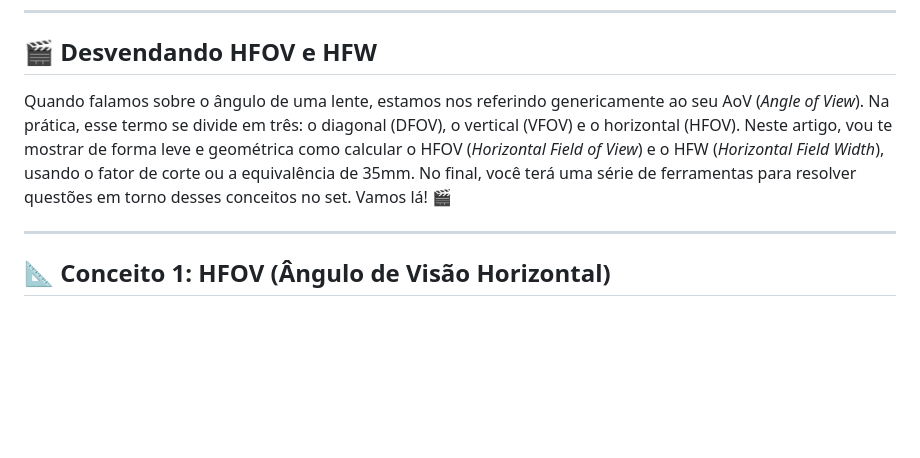
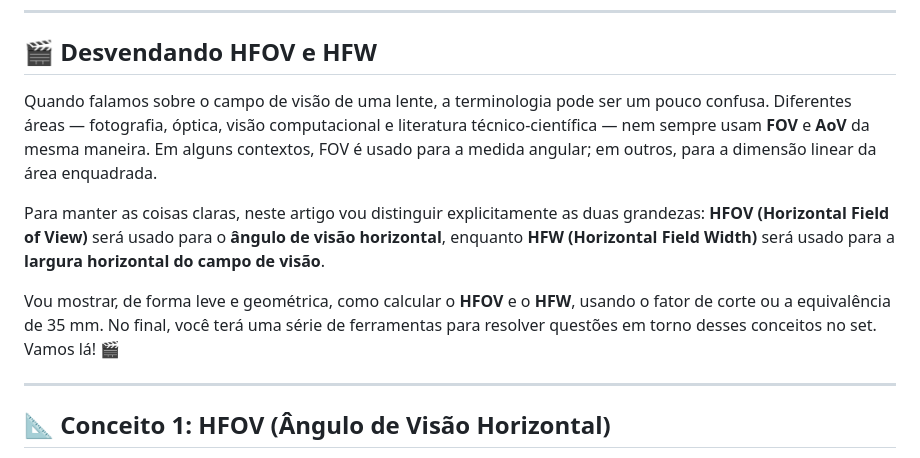
Before and after one commit to sandrobenigno/HFOVCalc, a Markdown page: README.pt-BR.md, the part around the change. Drawn GitHub-style; blank space fills up the shorter version.

```diff
--- a/README.pt-BR.md
+++ b/README.pt-BR.md
@@ -24,7 +24,11 @@ Mas você já parou para pensar de onde vem o número do ângulo que essa lente
 
 ## 🎬 Desvendando HFOV e HFW
 
-Quando falamos sobre o ângulo de uma lente, estamos nos referindo genericamente ao seu AoV (*Angle of View*). Na prática, esse termo se divide em três: o diagonal (DFOV), o vertical (VFOV) e o horizontal (HFOV). Neste artigo, vou te mostrar de forma leve e geométrica como calcular o HFOV (*Horizontal Field of View*) e o HFW (*Horizontal Field Width*), usando o fator de corte ou a equivalência de 35mm. No final, você terá uma série de ferramentas para resolver questões em torno desses conceitos no set. Vamos lá! 🎬
+Quando falamos sobre o campo de visão de uma lente, a terminologia pode ser um pouco confusa. Diferentes áreas — fotografia, óptica, visão computacional e literatura técnico-científica — nem sempre usam **FOV** e **AoV** da mesma maneira. Em alguns contextos, FOV é usado para a medida angular; em outros, para a dimensão linear da área enquadrada.
+
+Para manter as coisas claras, neste artigo vou distinguir explicitamente as duas grandezas: **HFOV (Horizontal Field of View)** será usado para o **ângulo de visão horizontal**, enquanto **HFW (Horizontal Field Width)** será usado para a **largura horizontal do campo de visão**.
+
+Vou mostrar, de forma leve e geométrica, como calcular o **HFOV** e o **HFW**, usando o fator de corte ou a equivalência de 35 mm. No final, você terá uma série de ferramentas para resolver questões em torno desses conceitos no set. Vamos lá! 🎬
 
 ---
 
```
Also changed, not shown: README.md (+5 -1 lines).
